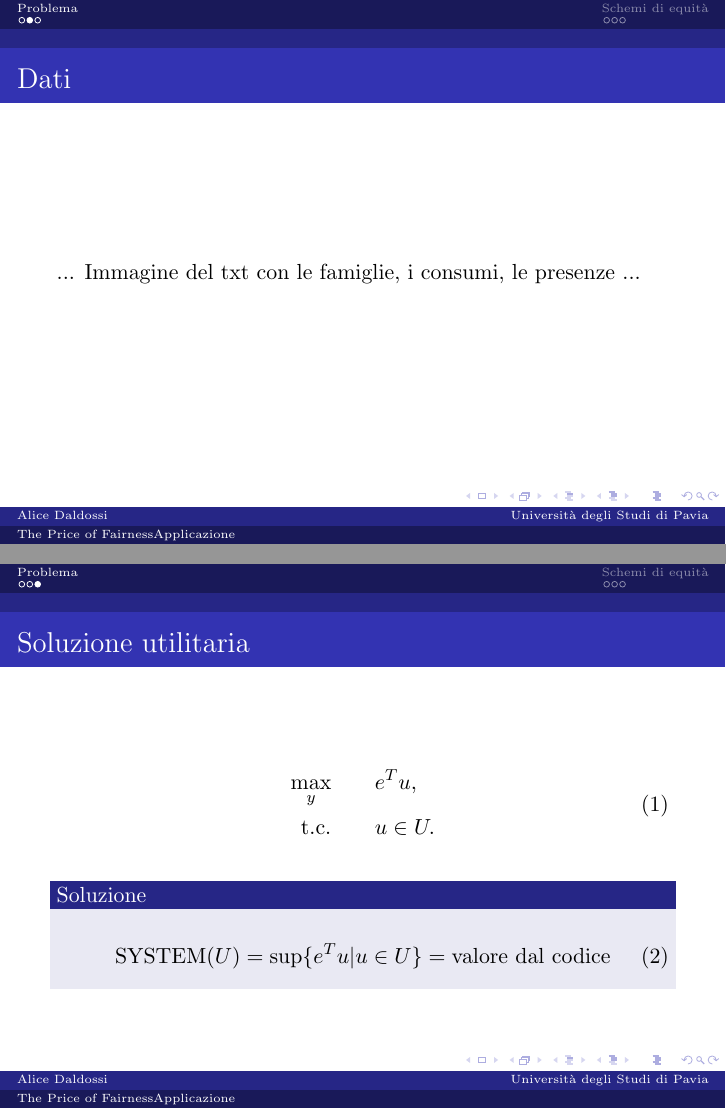
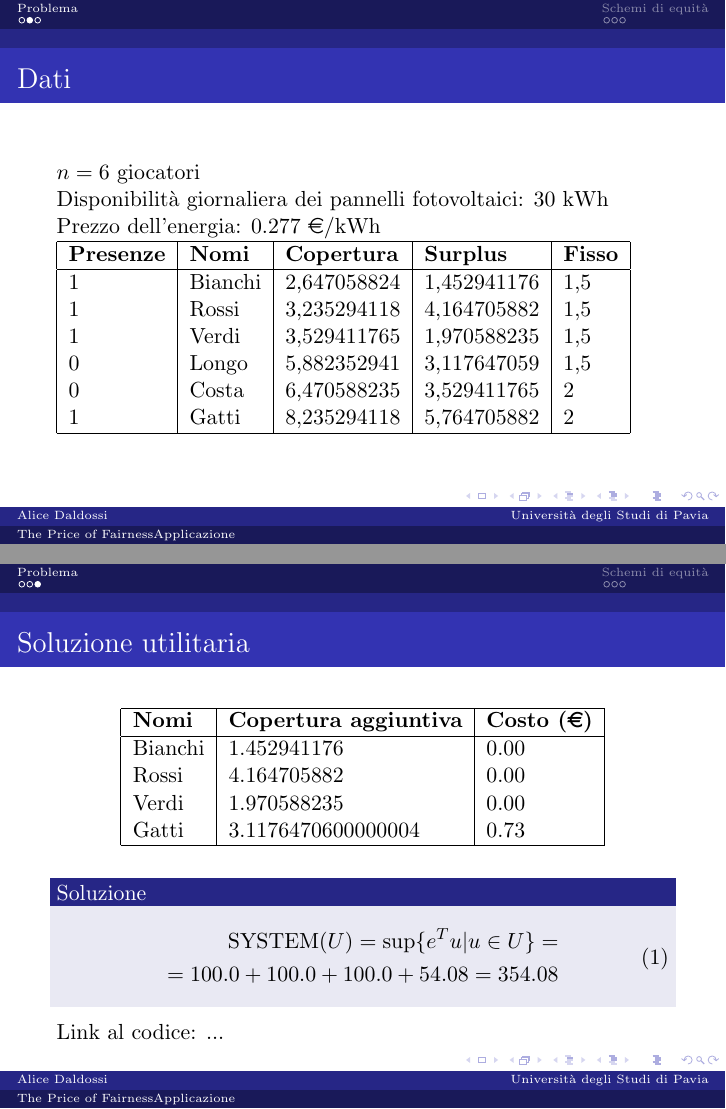
Before and after one commit to Daldossi/The-Price-of-Fairness, LaTeX slides (applicazione.tex): pages 4 and 5 of 8, joined at a grey line. Compiled offline with pdfLaTeX.

Commit message:
Add files via upload

```diff
--- a/applicazione.tex
+++ b/applicazione.tex
@@ -12,6 +12,7 @@
 \newtheorem{prop}{Proposizione}
 
 \usepackage{amsmath}
+\usepackage{eurosym}
 \usepackage{mathtools}
 \usepackage{url}
 \usepackage{hyperref}
@@ -45,21 +46,53 @@
 \end{frame}
 
 \begin{frame}{Dati}
-	... Immagine del txt con le famiglie, i consumi, le presenze ...
+	$n=6$ giocatori\\
+	Disponibilità giornaliera dei pannelli fotovoltaici: $30$ kWh\\
+	Prezzo dell'energia: $0.277$ \euro/kWh
+	\begin{tabular}{|l|l|l|l|l|}
+		\hline
+		\textbf{Presenze} & \textbf{Nomi} & \textbf{Copertura} & \textbf{Surplus} & \textbf{Fisso}\\
+		\hline
+		1 & Bianchi & 2,647058824 & 1,452941176 & 1,5 \\
+		1 & Rossi & 3,235294118 & 4,164705882 & 1,5	\\
+		1 & Verdi & 3,529411765 & 1,970588235 & 1,5	\\
+		0 & Longo & 5,882352941 & 3,117647059 & 1,5	\\
+		0 & Costa & 6,470588235 & 3,529411765 & 2 \\
+		1 & Gatti & 8,235294118 & 5,764705882 & 2 \\
+		\hline
+	\end{tabular}
 \end{frame}
 
 \begin{frame}{Soluzione utilitaria}
-	\begin{equation}
-		\begin{split}
-			\underset{y}{\text{max}} & \qquad e^T u, \\
-			\text{t.c.} & \qquad u \in U.
-		\end{split}
-	\end{equation}
+%	\begin{equation}
+%		\begin{split}
+%			\underset{y}{\text{max}} & \qquad e^T u, \\
+%			\text{t.c.} & \qquad u \in U.
+%		\end{split}
+%	\end{equation}
+	\begin{center}
+		\begin{tabular}{|l|l|l|}
+		\hline
+		\textbf{Nomi} & \textbf{Copertura aggiuntiva} & \textbf{Costo (\euro)}\\
+		\hline
+		Bianchi & $1.452941176$ & $0.00$ \\
+		Rossi & $4.164705882$ & $0.00$ \\
+		Verdi & $1.970588235$ & $0.00$ \\
+		Gatti & $3.1176470600000004$ & $0.73$ \\
+		\hline
+	\end{tabular}
+	\end{center}
 	\begin{block}{Soluzione}
+		\vspace{-0.5cm}
 		\begin{equation}
-			\text{SYSTEM}(U) = \sup \{e^T u | u \in U\} = \text{valore dal codice}
+			\begin{split}
+				\text{SYSTEM}(U) = \sup \{e^T u | u \in U\} = \\
+				=  100.0 + 100.0 + 100.0 + 54.08 = 354.08
+			\end{split}
 		\end{equation}
+	\vspace{-0.3cm}
 	\end{block}
+	Link al codice: ...
 \end{frame}
 
 \section{Schemi di equità}
@@ -84,4 +117,5 @@
 	\end{block}
+	Link al codice: ...
 \end{frame}
 
 \begin{frame}{Equità max-min}
@@ -99,4 +133,5 @@
 	\end{block}
+	Link al codice: ...
 \end{frame}
 
 \begin{frame}{Limiti}
```
Also changed, not shown: applicazione.pdf, applicazione.tex (28 more changed lines), 3 other files.
